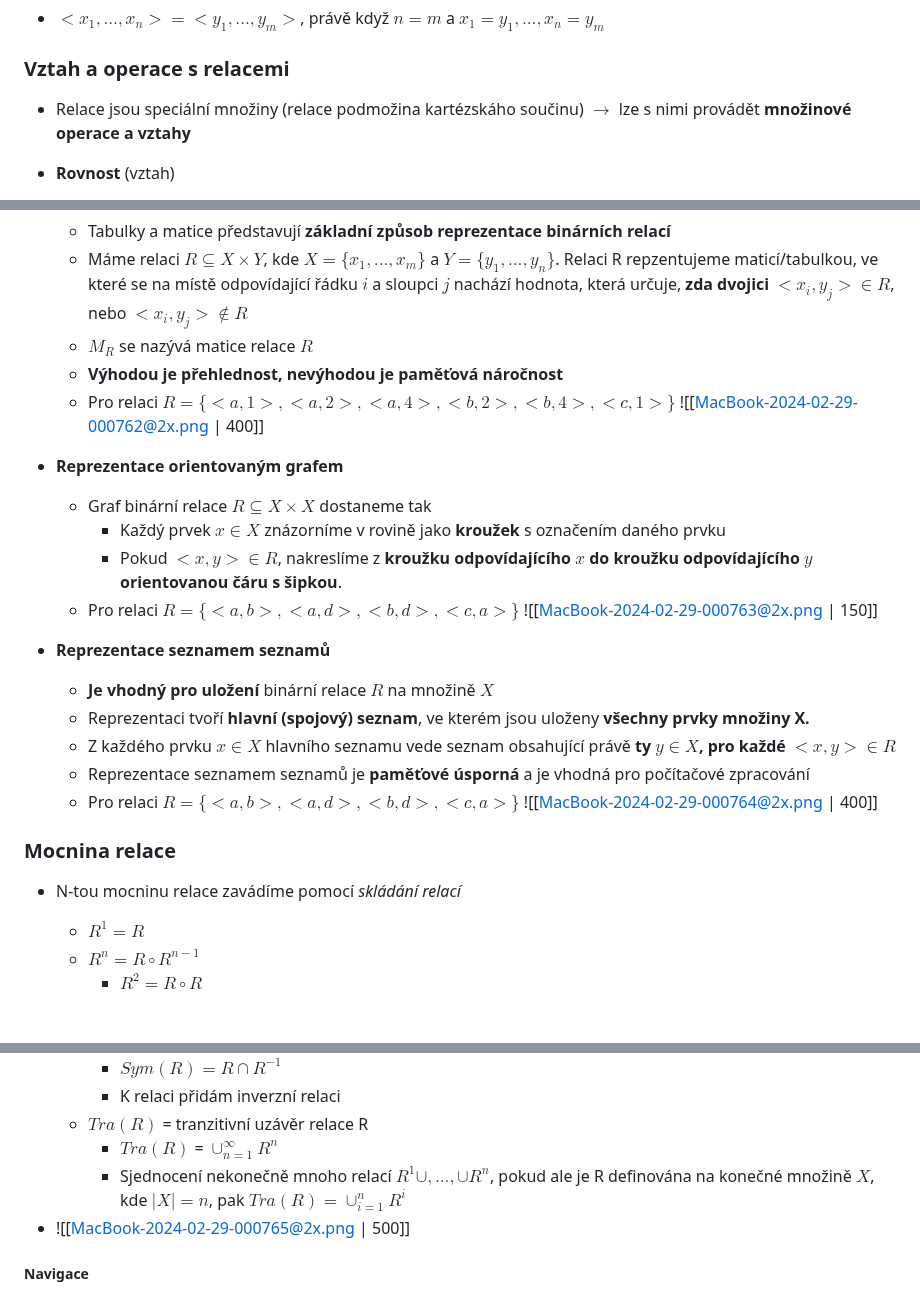
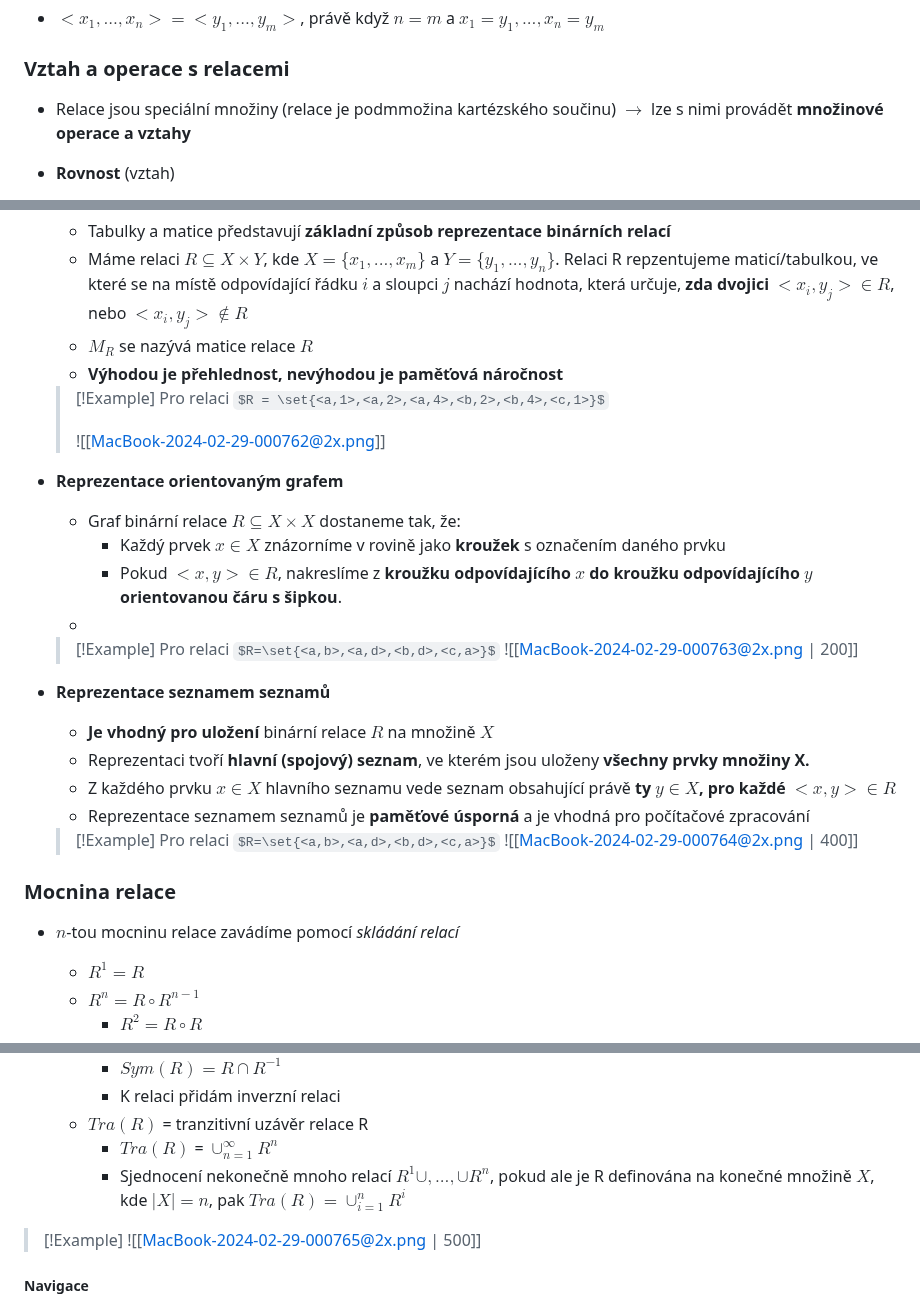
Before and after one commit to Screedy/UPOL-SZZ-Otazky, a Markdown page: Teoretické základy informačních technologií/Relace, binární relace a jejich reprezentace, operace s relacemi.md, 3 parts joined by grey strips. GitHub-like rendering; some formulas as TeX source; blank space fills up the shorter version.

```diff
--- a/Teoretické základy informačních technologií/Relace, binární relace a jejich reprezentace, operace s relacemi.md
+++ b/Teoretické základy informačních technologií/Relace, binární relace a jejich reprezentace, operace s relacemi.md
@@ -16,7 +16,7 @@
 - **$<x_{1}, ..., x_{n}> = <y_{1}, ..., y_{m}>$**, právě když **$n = m$** a $x_{1} = y_{1}, ..., x_{n} = y_{m}$
 
 ### Vztah a operace s relacemi
-- Relace jsou speciální množiny (relace podmožina kartézskáho součinu) $\rightarrow$ lze s nimi provádět **množinové operace a vztahy**
+- Relace jsou speciální množiny (relace je podmmožina kartézského součinu) $\rightarrow$ lze s nimi provádět **množinové operace a vztahy**
 
 - **Rovnost** (vztah)
 	- Označujeme symbolem "$=$"
@@ -63,26 +63,28 @@
 	- Máme relaci **$R \subseteq X \times Y$**, kde **$X = \{x_{1}, ..., x_{m}\}$** a **$Y = \{y_{1}, ..., y_{n}\}$**. Relaci R repzentujeme maticí/tabulkou, ve které se na místě odpovídající řádku $i$ a sloupci $j$ nachází hodnota, která určuje, **zda dvojici $<x_{i},y_{j}> \in R$**, nebo $<x_{i},y_{j}> \notin R$
 	- $M_{R}$ se nazývá matice relace $R$
 	- **Výhodou je přehlednost, nevýhodou je paměťová náročnost**
-	- Pro relaci $R = \{<a,1>,<a,2>,<a,4>,<b,2>,<b,4>,<c,1>\}$
-	  ![[MacBook-2024-02-29-000762@2x.png | 400]]
+	>[!Example] Pro relaci $R = \set{<a,1>,<a,2>,<a,4>,<b,2>,<b,4>,<c,1>}$
+	>
+	>![[MacBook-2024-02-29-000762@2x.png]]
 
 - **Reprezentace orientovaným grafem**
-	- Graf binární relace $R \subseteq X \times X$ dostaneme tak
+	- Graf binární relace $R \subseteq X \times X$ dostaneme tak, že:
 		- Každý prvek $x \in X$ znázorníme v rovině jako **kroužek** s označením daného prvku
 		- Pokud $<x,y> \in R$, nakreslíme z **kroužku odpovídajícího $x$ do kroužku odpovídajícího $y$ orientovanou čáru s šipkou**.
-	- Pro relaci $R=\{<a,b>,<a,d>,<b,d>,<c,a>\}$
-	  ![[MacBook-2024-02-29-000763@2x.png | 150]]
+	-
+	>[!Example] Pro relaci $R=\set{<a,b>,<a,d>,<b,d>,<c,a>}$
+	>![[MacBook-2024-02-29-000763@2x.png | 200]]
 
 - **Reprezentace seznamem seznamů**
 	- **Je vhodný pro uložení** binární relace $R$ na množině $X$
 	- Reprezentaci tvoří **hlavní (spojový) seznam**, ve kterém jsou uloženy **všechny prvky množiny X.**
 	- Z každého prvku $x \in X$ hlavního seznamu vede seznam obsahující právě **ty $y \in X$, pro každé $<x,y> \in R$**
 	- Reprezentace seznamem seznamů je **paměťové úsporná** a je vhodná pro počítačové zpracování
-	-  Pro relaci $R=\{<a,b>,<a,d>,<b,d>,<c,a>\}$
-	  ![[MacBook-2024-02-29-000764@2x.png | 400]]
+	>[!Example] Pro relaci $R=\set{<a,b>,<a,d>,<b,d>,<c,a>}$
+	>![[MacBook-2024-02-29-000764@2x.png | 400]]
 
 ### Mocnina relace
-- N-tou mocninu relace zavádíme pomocí *skládání relací*
+- $n$-tou mocninu relace zavádíme pomocí *skládání relací*
 	- $R^{1} = R$
 	- $R^{n} = R \circ R^{n-1}$
 		- $R^{2} = R \circ R$
@@ -107,7 +109,9 @@
 	- $Tra(R)$ = tranzitivní uzávěr relace R
 		- $Tra(R)$ = $\cup^{\infty}_{n=1} R^{n}$
 		- Sjednocení nekonečně mnoho relací $R^{1} \cup ,... , \cup R^{n}$, pokud ale je R definována na konečné množině $X$, kde $\mid X \mid = n$, pak $Tra(R) = \cup^{n}_{i=1} R^{i}$
-- ![[MacBook-2024-02-29-000765@2x.png | 500]]
+
+>[!Example]
+>![[MacBook-2024-02-29-000765@2x.png | 500]]
 
 ##### Navigace
 Předchozí:  [[Množiny, množinové operace, potenční množina, kartézský součin, číselné množiny, spočetné a nespočetné množiny]]
```
Also changed, not shown: other parts of Teoretické základy informačních technologií/Relace, binární relace a jejich reprezentace, operace s relacemi.md (+2 -2 lines), Teoretické základy informačních technologií/Booleovské funkce, funkčně úplné systémy.md (+1 -1 lines), Teoretické základy informačních technologií/Množiny, množinové operace, potenční množina, kartézský součin, číselné množiny, spočetné a nespočetné množiny.md (+5 -5 lines).
